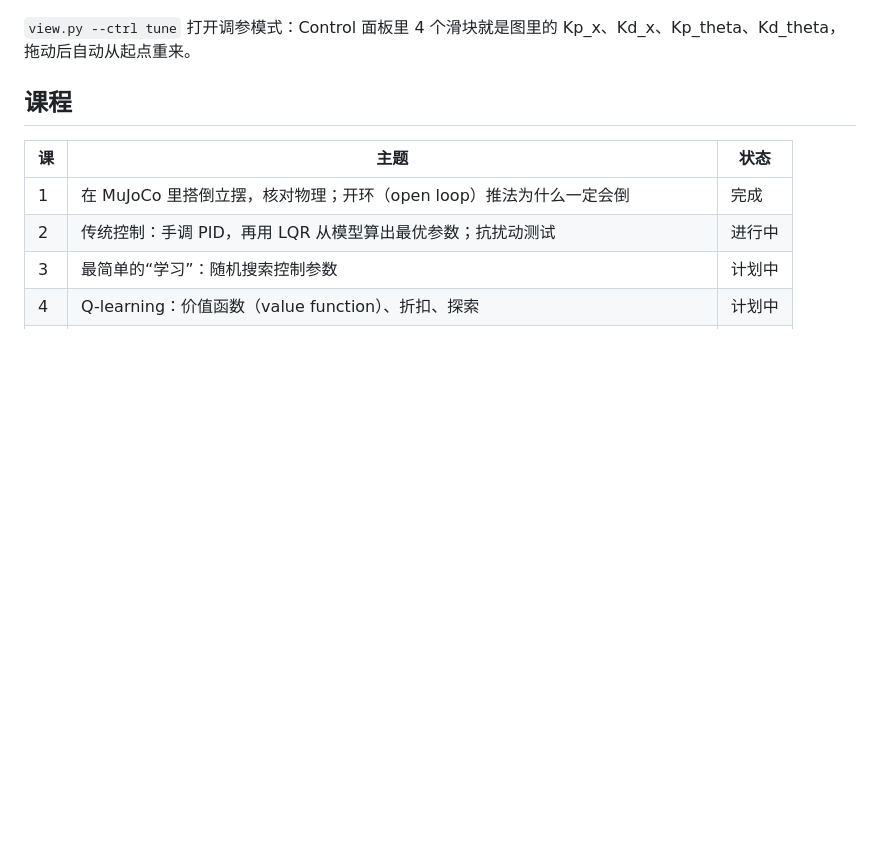
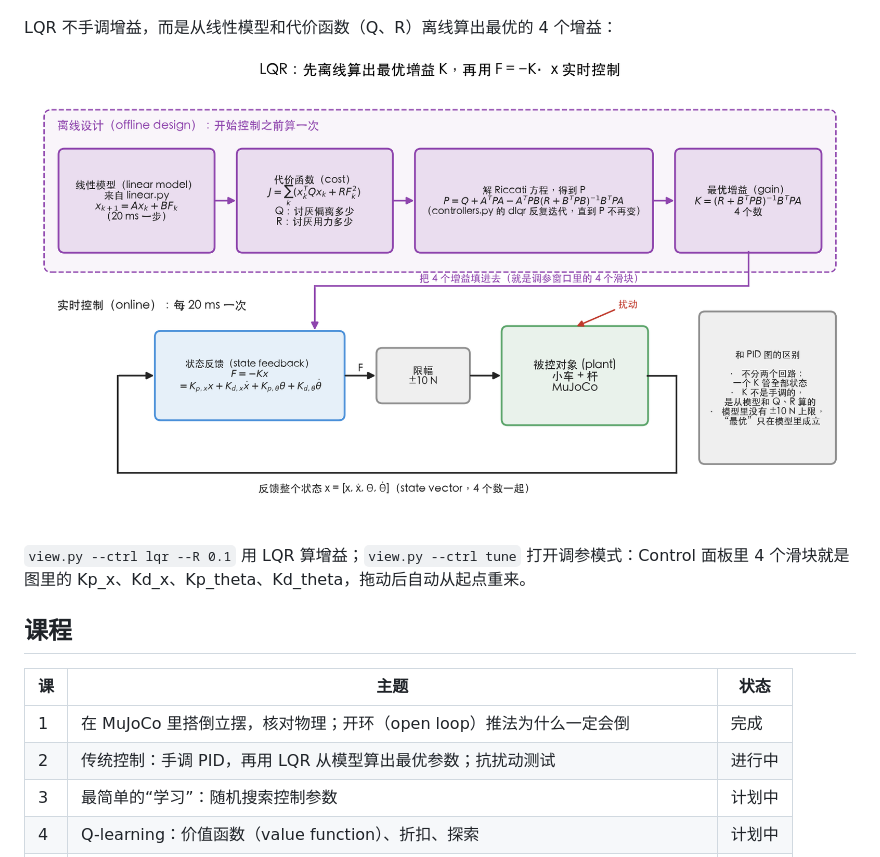
Before and after one commit to mindthink/rl-pendulum, a Markdown page: README.md, the part around the change. Drawn GitHub-style; pictures changed too: docs/lqr_loop.png (added); blank space fills up the shorter version.

Commit message:
docs: LQR diagram (offline design + state feedback)
Co-Authored-By: Claude Opus 5.5 <noreply@anthropic.com>

```diff
--- a/README.md
+++ b/README.md
@@ -44,7 +44,11 @@ uv pip install --python .venv/bin/python -r requirements.txt
 
 ![两个 PD 回路共用一个电机的闭环图](docs/control_loop.png)
 
-`view.py --ctrl tune` 打开调参模式：Control 面板里 4 个滑块就是图里的 Kp_x、Kd_x、Kp_theta、Kd_theta，拖动后自动从起点重来。
+LQR 不手调增益，而是从线性模型和代价函数（Q、R）离线算出最优的 4 个增益：
+
+![LQR：离线算出 K，再用 F = −K·x 实时控制](docs/lqr_loop.png)
+
+`view.py --ctrl lqr --R 0.1` 用 LQR 算增益；`view.py --ctrl tune` 打开调参模式：Control 面板里 4 个滑块就是图里的 Kp_x、Kd_x、Kp_theta、Kd_theta，拖动后自动从起点重来。
 
 ## 课程
 
```
Also changed, not shown: 1 other file.
